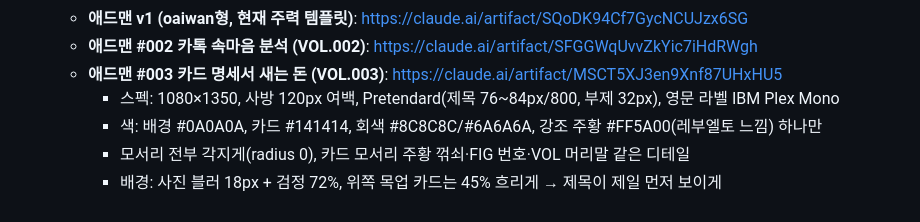
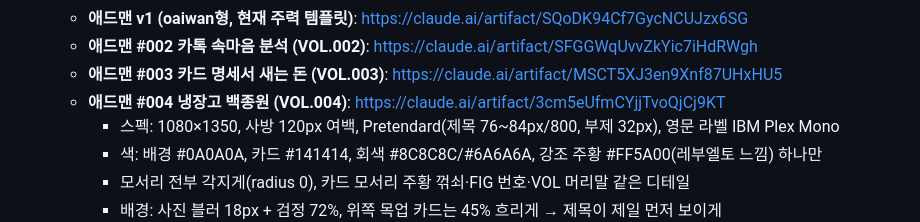
Before and after one commit to scalplabs/Sclaplab, a Markdown page: docs/cardnews-playbook.md, the part around the change. Rendered like a GitHub page.

Commit message:
Add adman VOL.004 (fridge meal plan) canvas link to playbook
Co-Authored-By: Claude Opus 5.5 <noreply@anthropic.com>
Claude-Session: https://claude.ai/code/session_013zQRPTckbcvD1gU6CXkp1r

```diff
--- a/docs/cardnews-playbook.md
+++ b/docs/cardnews-playbook.md
@@ -17,6 +17,7 @@
   - **애드맨 v1 (oaiwan형, 현재 주력 템플릿)**: https://claude.ai/artifact/SQoDK94Cf7GycNCUJzx6SG
   - **애드맨 #002 카톡 속마음 분석 (VOL.002)**: https://claude.ai/artifact/SFGGWqUvvZkYic7iHdRWgh
   - **애드맨 #003 카드 명세서 새는 돈 (VOL.003)**: https://claude.ai/artifact/MSCT5XJ3en9Xnf87UHxHU5
+  - **애드맨 #004 냉장고 백종원 (VOL.004)**: https://claude.ai/artifact/3cm5eUfmCYjjTvoQjCj9KT
     - 스펙: 1080×1350, 사방 120px 여백, Pretendard(제목 76~84px/800, 부제 32px), 영문 라벨 IBM Plex Mono
     - 색: 배경 #0A0A0A, 카드 #141414, 회색 #8C8C8C/#6A6A6A, 강조 주황 #FF5A00(레부엘토 느낌) 하나만
     - 모서리 전부 각지게(radius 0), 카드 모서리 주황 꺾쇠·FIG 번호·VOL 머리말 같은 디테일
```
